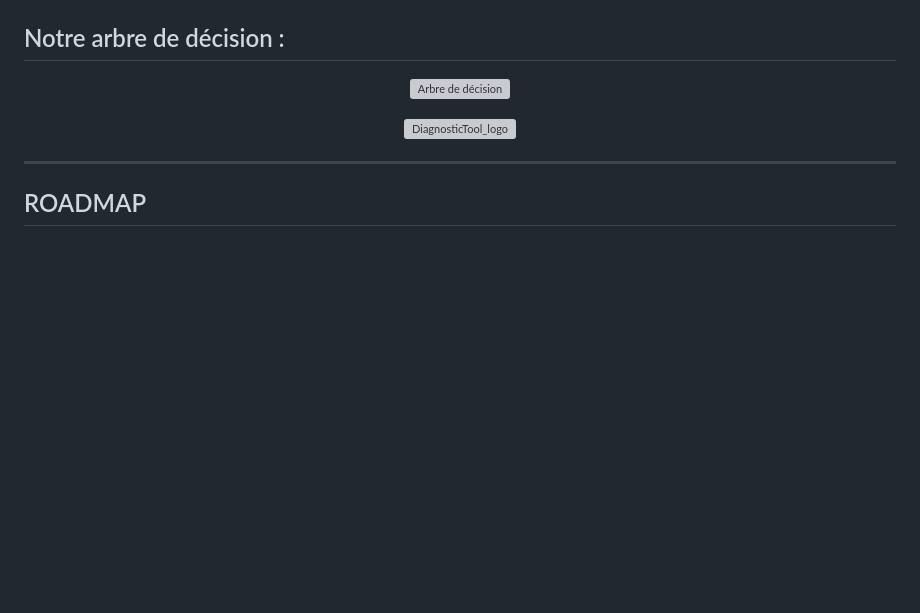
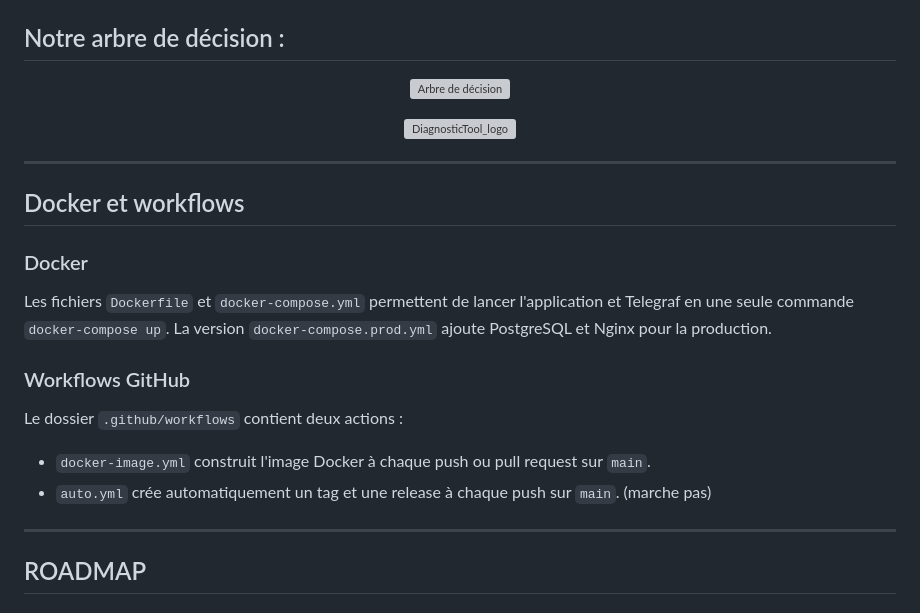
Before and after one commit to andinox/Projet-Python-TSP, a Markdown page: README.md, the part around the change. Rendered like a GitHub page; blank space fills up the shorter version; grey boxes are pictures that could not be loaded.

```diff
--- a/README.md
+++ b/README.md
@@ -34,6 +34,18 @@ C’est pourquoi, nous avons décidé de créer une application pouvant se conne
 <p align="center">
   <img src="https://github.com/user-attachments/assets/9752600d-22a3-46e7-84b6-f7dbe91b9764" alt="DiagnosticTool_logo" width="200" />
 </p>
+
+--------
+## Docker et workflows
+
+### Docker
+Les fichiers `Dockerfile` et `docker-compose.yml` permettent de lancer l'application et Telegraf en une seule commande `docker-compose up`.
+La version `docker-compose.prod.yml` ajoute PostgreSQL et Nginx pour la production.
+
+### Workflows GitHub
+Le dossier `.github/workflows` contient deux actions :
+- `docker-image.yml` construit l'image Docker à chaque push ou pull request sur `main`.
+- `auto.yml` crée automatiquement un tag et une release à chaque push sur `main`. (marche pas)
 
 --------
 ## ROADMAP
```
